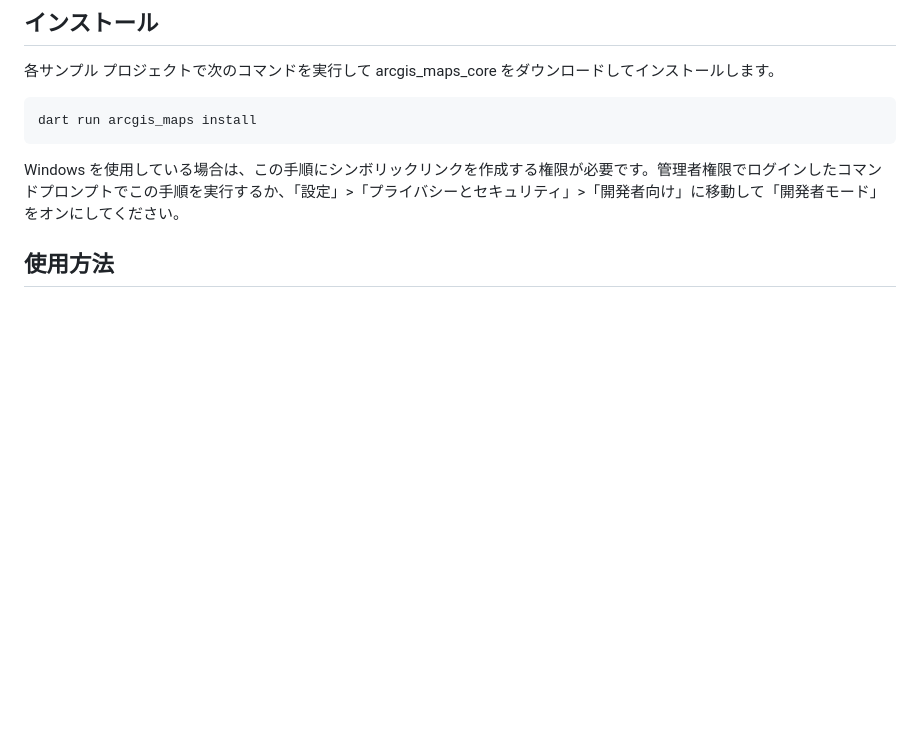
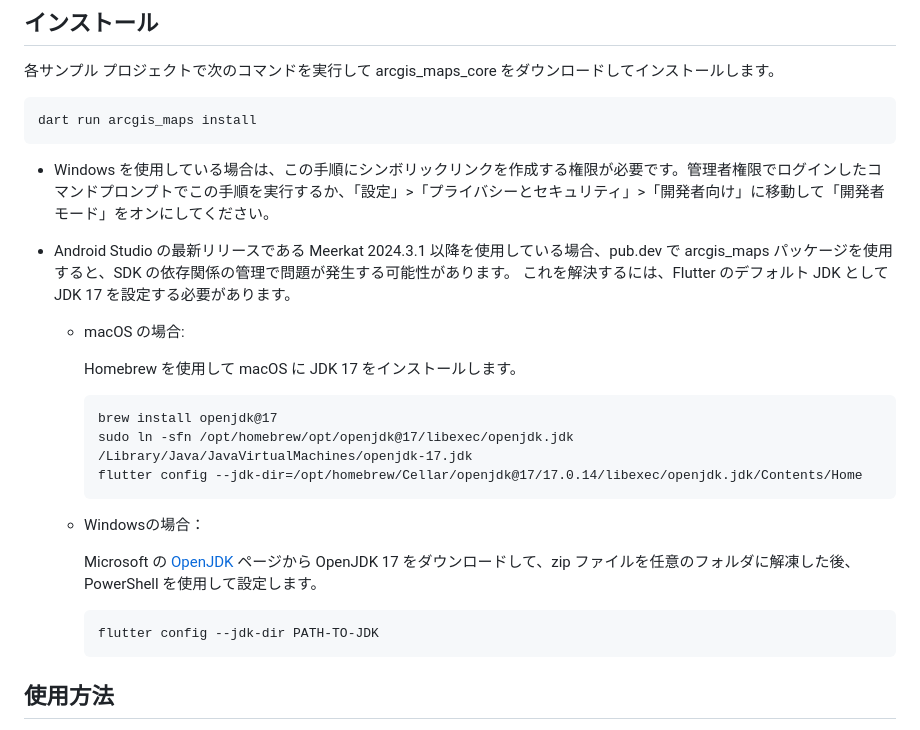
Before and after one commit to EsriJapan/arcgis-samples-flutter, a Markdown page: README.md, the part around the change. Drawn GitHub-style; blank space fills up the shorter version.

````diff
--- a/README.md
+++ b/README.md
@@ -17,7 +17,27 @@
 dart run arcgis_maps install
 ```
 
-Windows を使用している場合は、この手順にシンボリックリンクを作成する権限が必要です。管理者権限でログインしたコマンドプロンプトでこの手順を実行するか、「設定」>「プライバシーとセキュリティ」>「開発者向け」に移動して「開発者モード」をオンにしてください。
+* Windows を使用している場合は、この手順にシンボリックリンクを作成する権限が必要です。管理者権限でログインしたコマンドプロンプトでこの手順を実行するか、「設定」>「プライバシーとセキュリティ」>「開発者向け」に移動して「開発者モード」をオンにしてください。
+
+* Android Studio の最新リリースである Meerkat 2024.3.1 以降を使用している場合、pub.dev で arcgis_maps パッケージを使用すると、SDK の依存関係の管理で問題が発生する可能性があります。
+これを解決するには、Flutter のデフォルト JDK として JDK 17 を設定する必要があります。
+    * macOS の場合:
+
+        Homebrew を使用して macOS に JDK 17 をインストールします。
+        ```
+        brew install openjdk@17
+        sudo ln -sfn /opt/homebrew/opt/openjdk@17/libexec/openjdk.jdk /Library/Java/JavaVirtualMachines/openjdk-17.jdk
+        flutter config --jdk-dir=/opt/homebrew/Cellar/openjdk@17/17.0.14/libexec/openjdk.jdk/Contents/Home
+        ```
+
+    * Windowsの場合：
+
+        Microsoft の [OpenJDK](https://learn.microsoft.com/en-us/java/openjdk/download#openjdk-17) ページから OpenJDK 17 をダウンロードして、zip ファイルを任意のフォルダに解凍した後、PowerShell を使用して設定します。
+
+        ```
+        flutter config --jdk-dir PATH-TO-JDK
+        ```
+
 ## 使用方法
 各サンプルの main.dart ファイルの main 関数にある ArcGISEnvironment.apiKey に自身の API キー を入力してください。
 API キーの作成 には [開発者アカウントの作成](https://esrijapan.github.io/arcgis-dev-resources/guide/get-dev-account/) が必要です。API キーの作成 には [API キーの取得](https://esrijapan.github.io/arcgis-dev-resources/guide/get-api-key/) をご確認ください。
````
